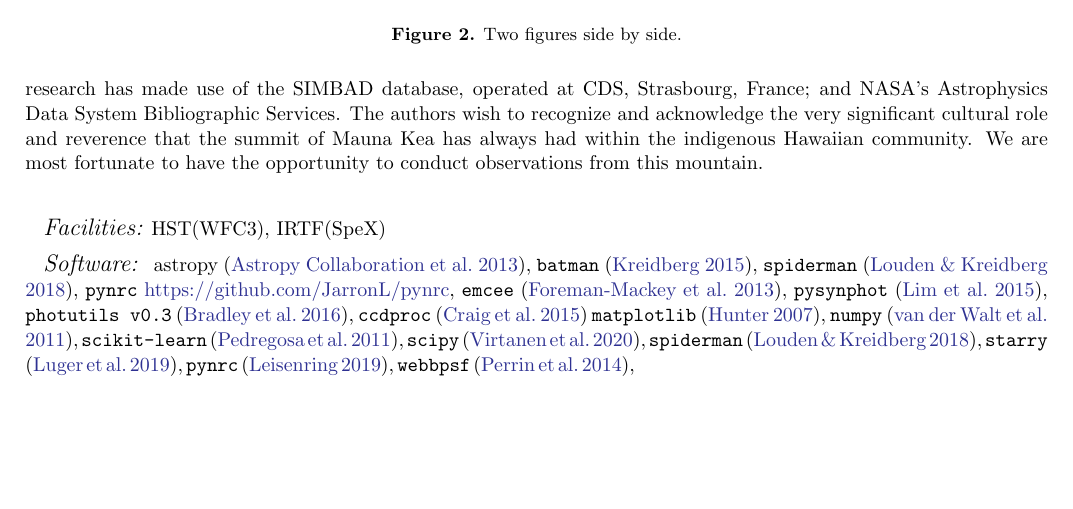
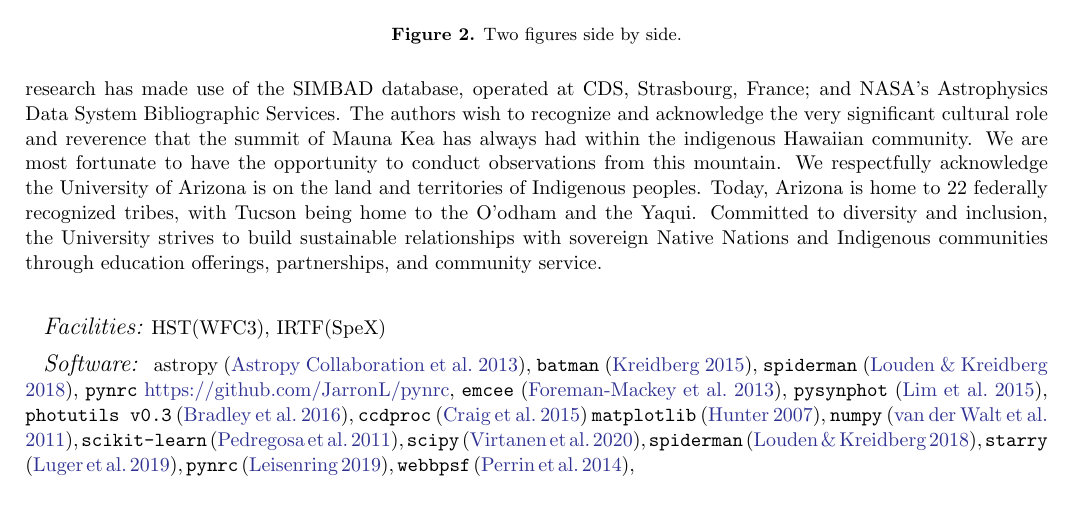
Before and after one commit to eas342/templateArticle, a LaTeX paper (ms.tex): part of page 2 of 3, cut so that both start at the same text, the shorter picture padded with empty space. Compiled offline with pdfLaTeX.

Commit message:
adding land acknowledgement

```diff
--- a/ms.tex
+++ b/ms.tex
@@ -333,6 +333,7 @@ Funding for the E Schlawin is provided by NASA Goddard Spaceflight Center.
 This research has made use of the SIMBAD database, operated at CDS, Strasbourg, France;
 and NASA's Astrophysics Data System Bibliographic Services.
 The authors wish to recognize and acknowledge the very significant cultural role and reverence that the summit of Mauna Kea has always had within the indigenous Hawaiian community. We are most fortunate to have the opportunity to conduct observations from this mountain.
+We respectfully acknowledge the University of Arizona is on the land and territories of Indigenous peoples. Today, Arizona is home to 22 federally recognized tribes, with Tucson being home to the O’odham and the Yaqui. Committed to diversity and inclusion, the University strives to build sustainable relationships with sovereign Native Nations and Indigenous communities through education offerings, partnerships, and community service.
 
 
 %% To help institutions obtain information on the effectiveness of their
```
